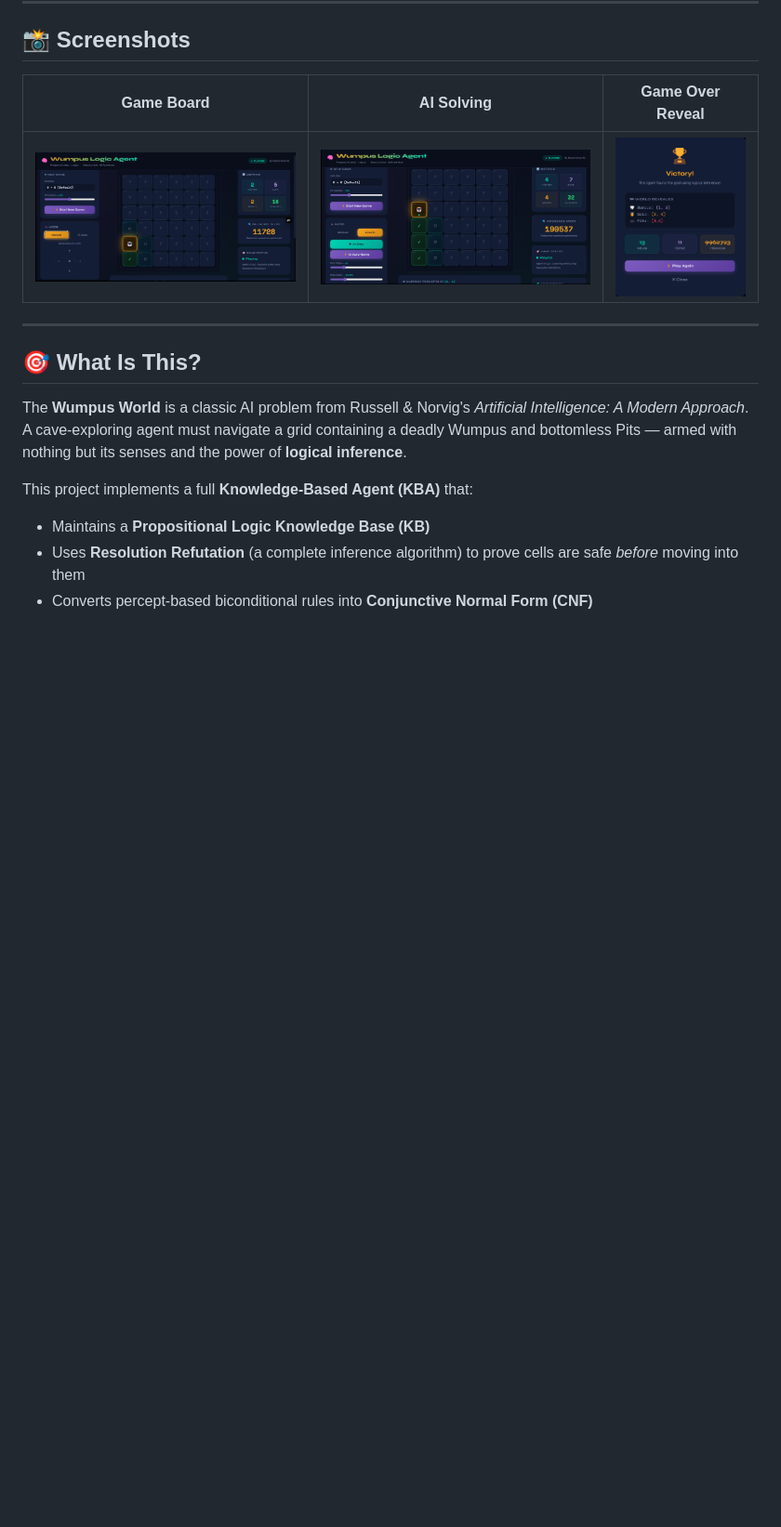
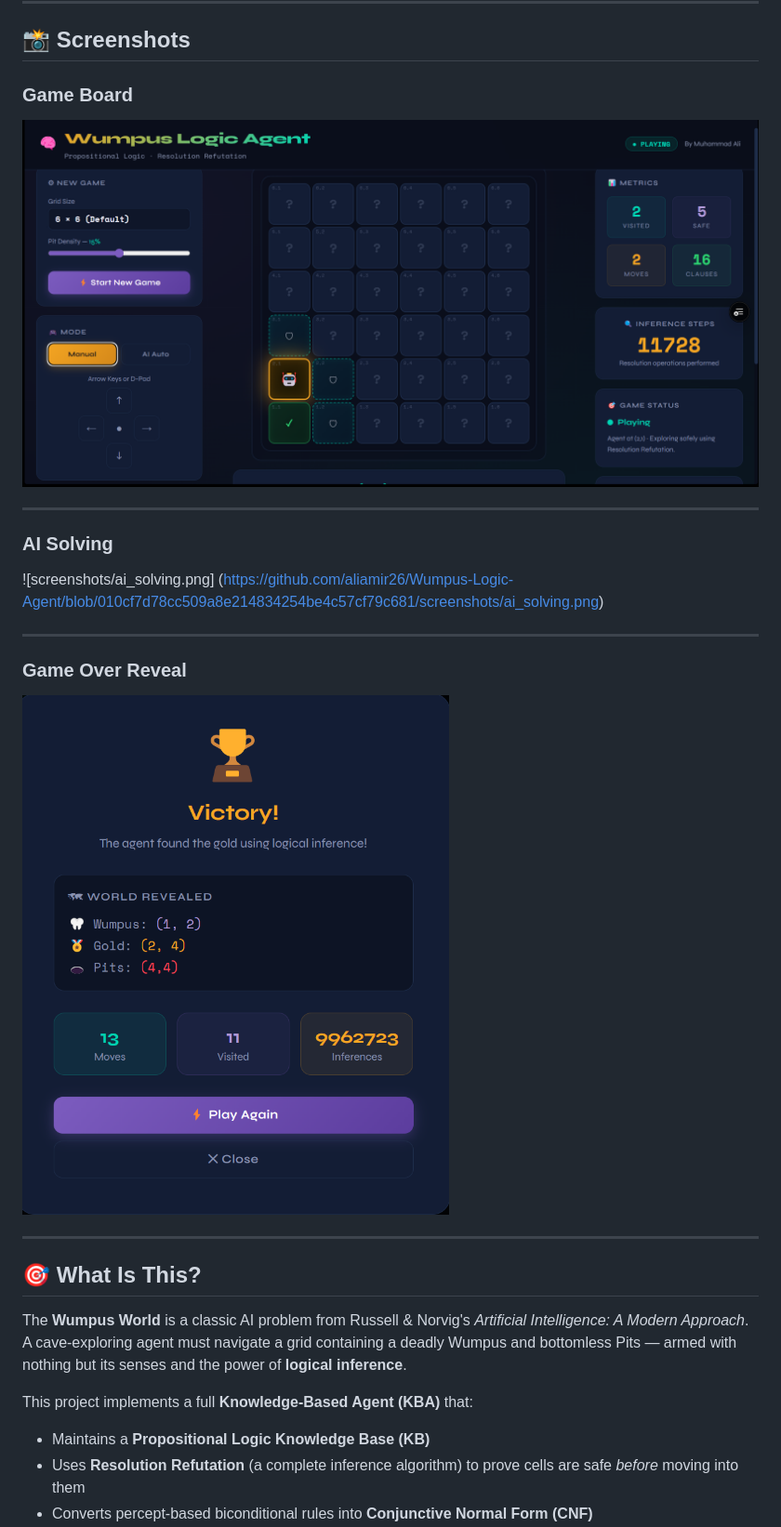
Before and after one commit to aliamir26/Wumpus-Logic-Agent, a Markdown page: README.md, the part around the change. Shown at 93% size. Drawn GitHub-style; blank space fills up the shorter version.

Commit message:
Refactor README screenshots layout
Replace the three-column screenshot table with separate titled sections for Game Board, AI Solving, and Game Over Reveal, adding horizontal separators and inline images for improved readability and mobile display. Also adjust image link formatting to consolidate the gallery into distinct blocks.

```diff
--- a/README.md
+++ b/README.md
@@ -18,9 +18,20 @@
 
 ## 📸 Screenshots
 
-| Game Board | AI Solving | Game Over Reveal |
-|:---:|:---:|:---:|
-| ![screenshots/gameboard.png](https://github.com/aliamir26/Wumpus-Logic-Agent/blob/010cf7d78cc509a8e214834254be4c57cf79c681/screenshots/gameboard.png) | ![screenshots/ai_solving.png](https://github.com/aliamir26/Wumpus-Logic-Agent/blob/010cf7d78cc509a8e214834254be4c57cf79c681/screenshots/ai_solving.png) | ![screenshots/game_over.png](https://github.com/aliamir26/Wumpus-Logic-Agent/blob/010cf7d78cc509a8e214834254be4c57cf79c681/screenshots/game_over.png) |
+### Game Board
+
+![screenshots/gameboard.png](https://github.com/aliamir26/Wumpus-Logic-Agent/blob/010cf7d78cc509a8e214834254be4c57cf79c681/screenshots/gameboard.png)
+
+---
+
+### AI Solving
+![screenshots/ai_solving.png]
+(https://github.com/aliamir26/Wumpus-Logic-Agent/blob/010cf7d78cc509a8e214834254be4c57cf79c681/screenshots/ai_solving.png)
+
+---
+
+### Game Over Reveal
+![screenshots/game_over.png](https://github.com/aliamir26/Wumpus-Logic-Agent/blob/010cf7d78cc509a8e214834254be4c57cf79c681/screenshots/game_over.png)
 
 ---
 
```
